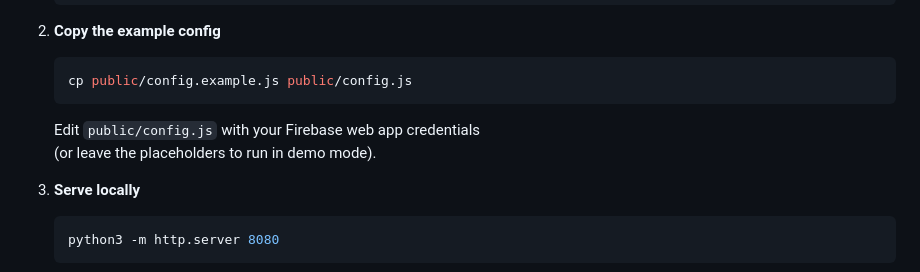
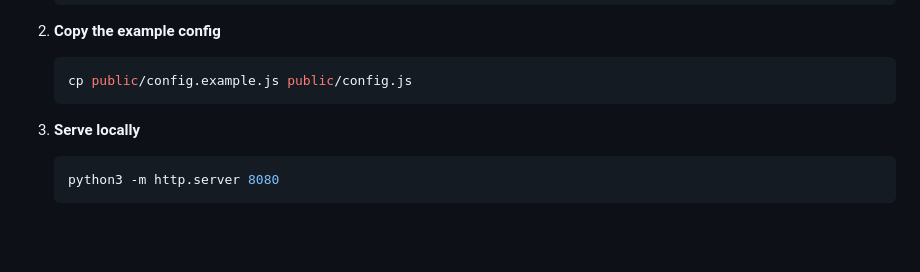
Before and after one commit to akikoiwamizu/pokemon-sprint-generator, a Markdown page: README.md, the part around the change. Rendered like a GitHub page; blank space fills up the shorter version.

Commit message:
docs: buttoning up text in quickstart section

````diff
--- a/README.md
+++ b/README.md
@@ -59,9 +59,6 @@ This repo runs as a static site. Demo mode uses PokéAPI plus local JSON data un
    ```bash
    cp public/config.example.js public/config.js
    ```
-
-   Edit `public/config.js` with your Firebase web app credentials
-   (or leave the placeholders to run in demo mode).
 
 3. **Serve locally**
 
````
